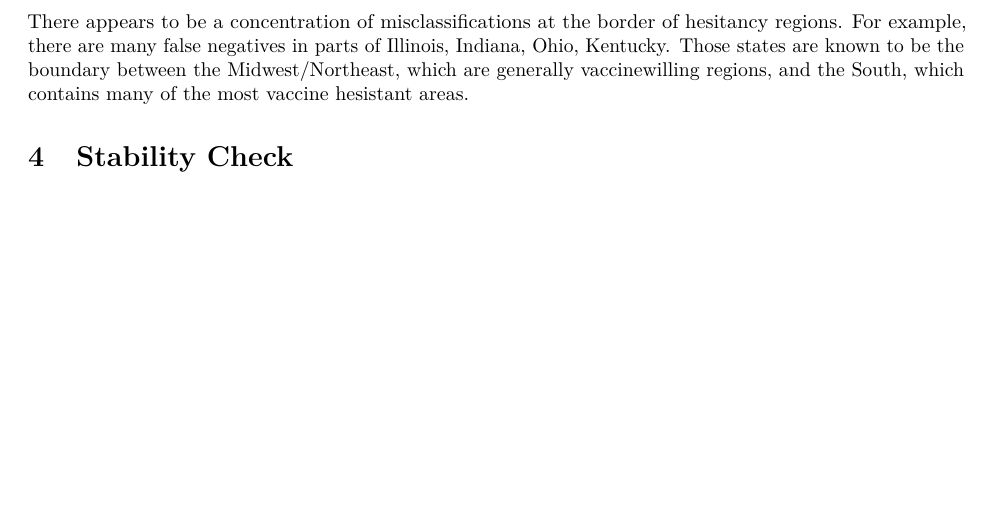
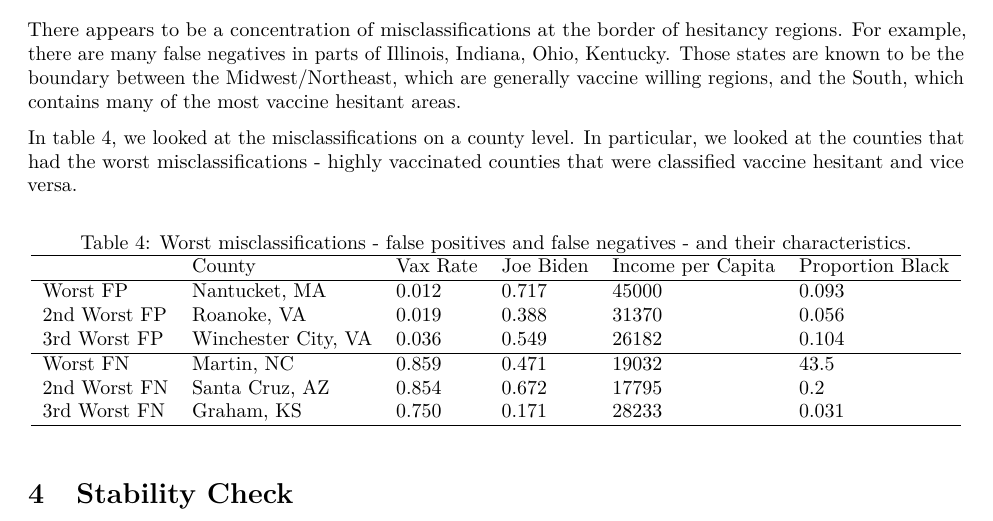
Before and after one commit to zjiang2/604_final, an R Markdown document (report.Rmd): part of page 9 of 10 before the commit and part of page 9 of 11 after it, cut so that both start at the same text, the shorter picture padded with empty space. Rendered offline with R 4.5, knitr and Pandoc, then LaTeX, with nearby package versions; some code elsewhere in the file could not run offline.

Commit message:
add misclassified counties table

````diff
--- a/report.Rmd
+++ b/report.Rmd
@@ -489,4 +496,6 @@ ph1 <- dall %>%
 ph1
 ```
 
-There appears to be a concentration of misclassifications at the border of hesitancy regions. For example, there are many false negatives in parts of Illinois, Indiana, Ohio, Kentucky. Those states are known to be the boundary between the Midwest/Northeast, which are generally vaccinewilling regions, and the South, which contains many of the most vaccine hesistant areas.
+There appears to be a concentration of misclassifications at the border of hesitancy regions. For example, there are many false negatives in parts of Illinois, Indiana, Ohio, Kentucky. Those states are known to be the boundary between the Midwest/Northeast, which are generally vaccine willing regions, and the South, which contains many of the most vaccine hesitant areas.
+
+```{r}
@@ -493,3 +518,24 @@ There appears to be a concentration of misclassifications at the border of hesit
+In table 4, we looked at the misclassifications on a county level. In particular, we looked at the counties that had the worst misclassifications - highly vaccinated counties that were classified vaccine hesitant and vice versa.
+
+```{=tex}
+\begin{table}[htp]
+\centering
+\caption{Worst misclassifications - false positives and false negatives - and their characteristics.}
+\begin{tabular}{l l l l l l}
+\hline
+ & County & Vax Rate & Joe Biden & Income per Capita & Proportion Black \\
+ \hline
+Worst FP & Nantucket, MA & 0.012 & 0.717 & 45000 & 0.093\\
+2nd Worst FP & Roanoke, VA & 0.019 & 0.388 & 31370 & 0.056\\
+3rd Worst FP & Winchester City, VA & 0.036 & 0.549 & 26182 & 0.104\\
+\hline
+Worst FN & Martin, NC & 0.859 & 0.471 & 19032 & 43.5\\
+2nd Worst FN & Santa Cruz, AZ & 0.854 & 0.672 & 17795 & 0.2\\
+3rd Worst FN & Graham, KS & 0.750 & 0.171 & 28233 & 0.031\\
+\hline
+\end{tabular}
+\end{table}
+```
 
 # Stability Check
 
````
Also changed, not shown: report_files/figure-latex/adaConvergence-1.pdf, report_files/figure-latex/correlations-1.pdf, report_files/figure-latex/hesitancyOverview-1.pdf, report_files/figure-latex/unnamed-chunk-1-1.pdf, report_files/figure-latex/unnamed-chunk-10-1.pdf, report_files/figure-latex/unnamed-chunk-11-1.pdf, report_files/figure-latex/unnamed-chunk-12-1.pdf, report_files/figure-latex/unnamed-chunk-13-1.pdf (added), report_files/figure-latex/unnamed-chunk-2-1.pdf, report_files/figure-latex/unnamed-chunk-5-1.pdf, report_files/figure-latex/unnamed-chunk-6-1.pdf, report_files/figure-latex/unnamed-chunk-8-1.pdf, report.Rmd (31 more changed lines), 1 other file.
